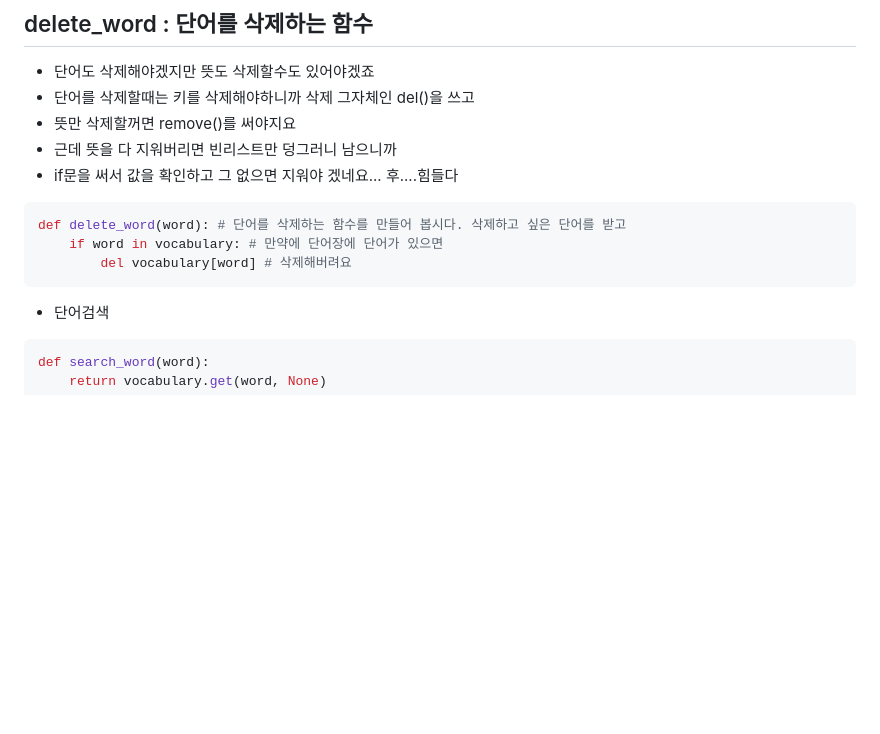
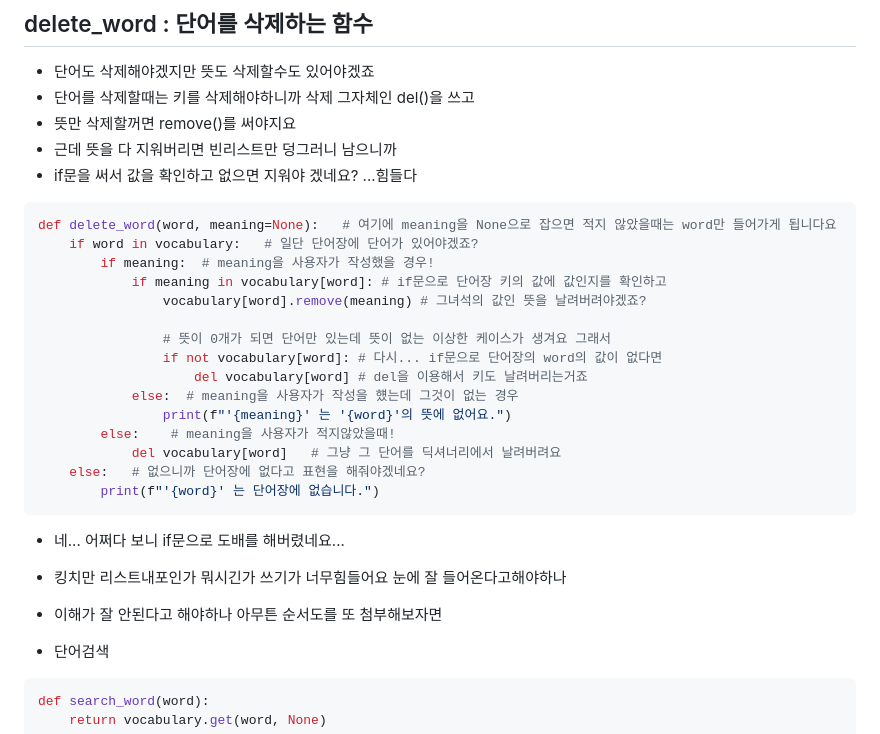
Before and after one commit to fightmeat/TIL, a Markdown page: Assignment/3차과제/3. 함수화.md, the part around the change. GitHub-like rendering; blank space fills up the shorter version.

````diff
--- a/Assignment/3차과제/3. 함수화.md
+++ b/Assignment/3차과제/3. 함수화.md
@@ -36,13 +36,30 @@ def add_word(word, meaning):    # 단어 추가 함수를 만들어봅시다.
 - 단어를 삭제할때는 키를 삭제해야하니까 삭제 그자체인 del()을 쓰고
 - 뜻만 삭제할꺼면 remove()를 써야지요
 - 근데 뜻을 다 지워버리면 빈리스트만 덩그러니 남으니까
-- if문을 써서 값을 확인하고 그 없으면 지워야 겠네요... 후....힘들다
+- if문을 써서 값을 확인하고 없으면 지워야 겠네요? ...힘들다
 
 ```python
-def delete_word(word): # 단어를 삭제하는 함수를 만들어 봅시다. 삭제하고 싶은 단어를 받고
-    if word in vocabulary: # 만약에 단어장에 단어가 있으면
-        del vocabulary[word] # 삭제해버려요
+def delete_word(word, meaning=None):   # 여기에 meaning을 None으로 잡으면 적지 않았을때는 word만 들어가게 됩니다요
+    if word in vocabulary:   # 일단 단어장에 단어가 있어야겠죠?
+        if meaning:  # meaning을 사용자가 작성했을 경우!
+            if meaning in vocabulary[word]: # if문으로 단어장 키의 값에 값인지를 확인하고
+                vocabulary[word].remove(meaning) # 그녀석의 값인 뜻을 날려버려야겠죠?
+
+                # 뜻이 0개가 되면 단어만 있는데 뜻이 없는 이상한 케이스가 생겨요 그래서
+                if not vocabulary[word]: # 다시... if문으로 단어장의 word의 값이 없다면
+                    del vocabulary[word] # del을 이용해서 키도 날려버리는거죠
+            else:  # meaning을 사용자가 작성을 헀는데 그것이 없는 경우
+                print(f"'{meaning}' 는 '{word}'의 뜻에 없어요.")
+        else:    # meaning을 사용자가 적지않았을때!
+            del vocabulary[word]   # 그냥 그 단어를 딕셔너리에서 날려버려요
+    else:   # 없으니까 단어장에 없다고 표현을 해줘야겠네요?
+        print(f"'{word}' 는 단어장에 없습니다.")
 ```
+
+- 네... 어쩌다 보니 if문으로 도배를 해버렸네요...
+- 킹치만 리스트내포인가 뭐시긴가 쓰기가 너무힘들어요 눈에 잘 들어온다고해야하나
+- 이해가 잘 안된다고 해야하나 아무튼 순서도를 또 첨부해보자면
+
 
 
 
````
